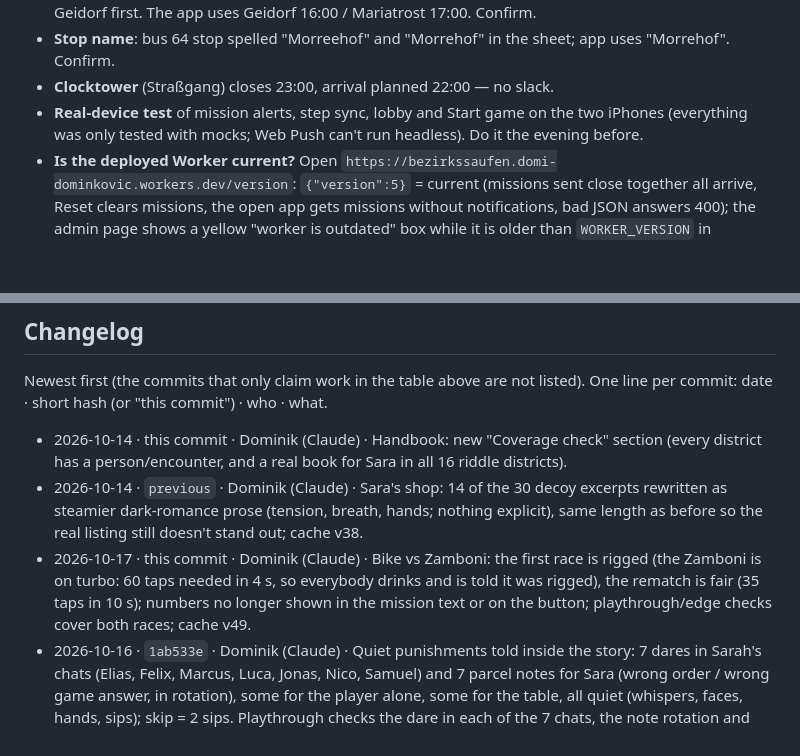
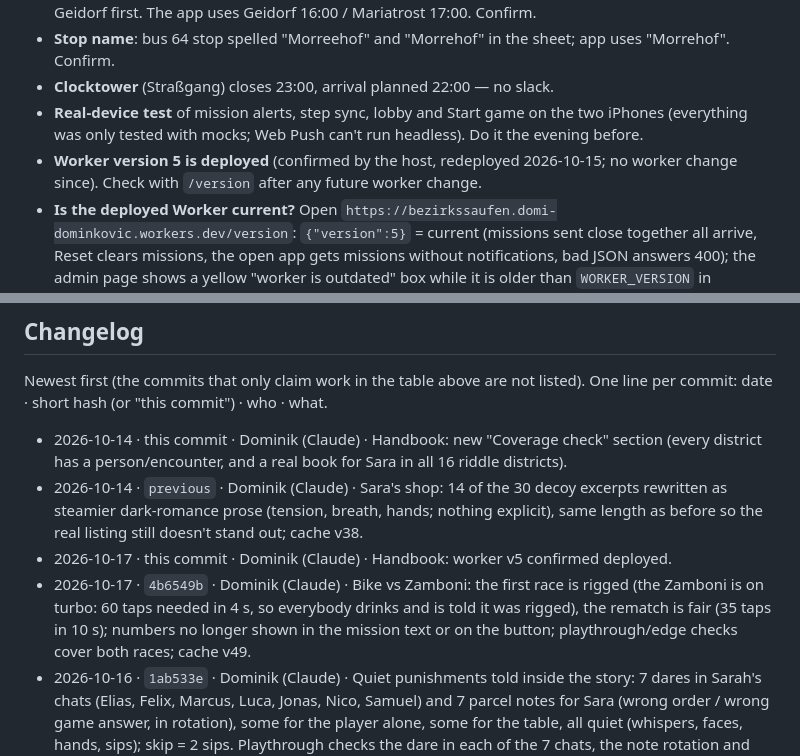
Before and after one commit to housedodo/bezirkssaufen, a Markdown page: CLAUDE.md, 2 parts joined by grey strips. GitHub-like rendering; blank space fills up the shorter version.

Commit message:
Handbook: worker v5 confirmed deployed
Co-Authored-By: Claude Sonnet 5.5 <noreply@anthropic.com>
Claude-Session: https://claude.ai/code/session_012guKNK9kAK6XuVzJyGL1LP

```diff
--- a/CLAUDE.md
+++ b/CLAUDE.md
@@ -356,6 +356,7 @@ There is no automated test suite in the repo. Before pushing:
 - **Stop name**: bus 64 stop spelled "Morreehof" and "Morrehof" in the sheet; app uses "Morrehof". Confirm.
 - **Clocktower** (Straßgang) closes 23:00, arrival planned 22:00 — no slack.
 - **Real-device test** of mission alerts, step sync, lobby and Start game on the two iPhones (everything was only tested with mocks; Web Push can't run headless). Do it the evening before.
+- **Worker version 5 is deployed** (confirmed by the host, redeployed 2026-10-15; no worker change since). Check with `/version` after any future worker change.
 - **Is the deployed Worker current?** Open `https://bezirkssaufen.domi-dominkovic.workers.dev/version`: `{"version":5}` = current (missions sent close together all arrive, Reset clears missions, the open app gets missions without notifications, bad JSON answers 400); the admin page shows a yellow "worker is outdated" box while it is older than `WORKER_VERSION` in `admin.html`; `{"error":"not found"}` = an old one that still needs the paste-and-deploy from `worker/worker.js`. Bump the number in `worker.js` with every worker change.
 - **Worker redeploy**: after any change to `worker/worker.js` paste it into the Cloudflare dashboard (Edit code → Deploy). If a Git repo is connected under Worker → Settings → Builds, disconnect it, otherwise a push to `main` could overwrite the pasted code.
 - **Secrets**: `ADMIN_PIN` and the VAPID private key live only in Cloudflare (never commit them). The VAPID private key was pasted once into a Claude chat; rotate it after the party if that matters (new keys: `node worker/gen-vapid.mjs`, update `VAPID_PUBLIC`, `VAPID_PRIVATE_JWK` and `push-config.js`).
@@ -378,7 +379,8 @@ Newest first (the commits that only claim work in the table above are not listed
 
 - 2026-10-14 · this commit · Dominik (Claude) · Handbook: new "Coverage check" section (every district has a person/encounter, and a real book for Sara in all 16 riddle districts).
 - 2026-10-14 · `previous` · Dominik (Claude) · Sara's shop: 14 of the 30 decoy excerpts rewritten as steamier dark-romance prose (tension, breath, hands; nothing explicit), same length as before so the real listing still doesn't stand out; cache v38.
-- 2026-10-17 · this commit · Dominik (Claude) · Bike vs Zamboni: the first race is rigged (the Zamboni is on turbo: 60 taps needed in 4 s, so everybody drinks and is told it was rigged), the rematch is fair (35 taps in 10 s); numbers no longer shown in the mission text or on the button; playthrough/edge checks cover both races; cache v49.
+- 2026-10-17 · this commit · Dominik (Claude) · Handbook: worker v5 confirmed deployed.
+- 2026-10-17 · `4b6549b` · Dominik (Claude) · Bike vs Zamboni: the first race is rigged (the Zamboni is on turbo: 60 taps needed in 4 s, so everybody drinks and is told it was rigged), the rematch is fair (35 taps in 10 s); numbers no longer shown in the mission text or on the button; playthrough/edge checks cover both races; cache v49.
 - 2026-10-16 · `1ab533e` · Dominik (Claude) · Quiet punishments told inside the story: 7 dares in Sarah's chats (Elias, Felix, Marcus, Luca, Jonas, Nico, Samuel) and 7 parcel notes for Sara (wrong order / wrong game answer, in rotation), some for the player alone, some for the table, all quiet (whispers, faces, hands, sips); skip = 2 sips. Playthrough checks the dare in each of the 7 chats, the note rotation and that nothing sounds loud; cache v48.
 - 2026-10-15 · `8296354` · Dominik (Claude) · New shared mission "Desert island" (`d_island`, +2): everybody names one book, one song and one drink they would take to a desert island, with a why; the host sends it to Both. 10 shared missions now; cache v47.
 - 2026-10-15 · `fb1b51d` · Dominik (Claude) · Full re-check of everything (300 screens × 4 phone widths, reloads in every game, a dead worker, 20 worker edge cases, 18 host-page checks, full playthrough). Fixes: a broken/old saved game could leave a blank screen (state is now sanitised on load: step/phase kept inside the route); the district buttons overflowed sideways at 320 px; Sara's hint at Geidorf named the answer district (Waltendorf); malformed JSON gave the worker a 500 (now 400, **worker version 5: redeploy `worker/worker.js`**); host page now polls only while visible, every 6 s, version once (Cloudflare free quota 100k requests/day). Cache v46.
```
